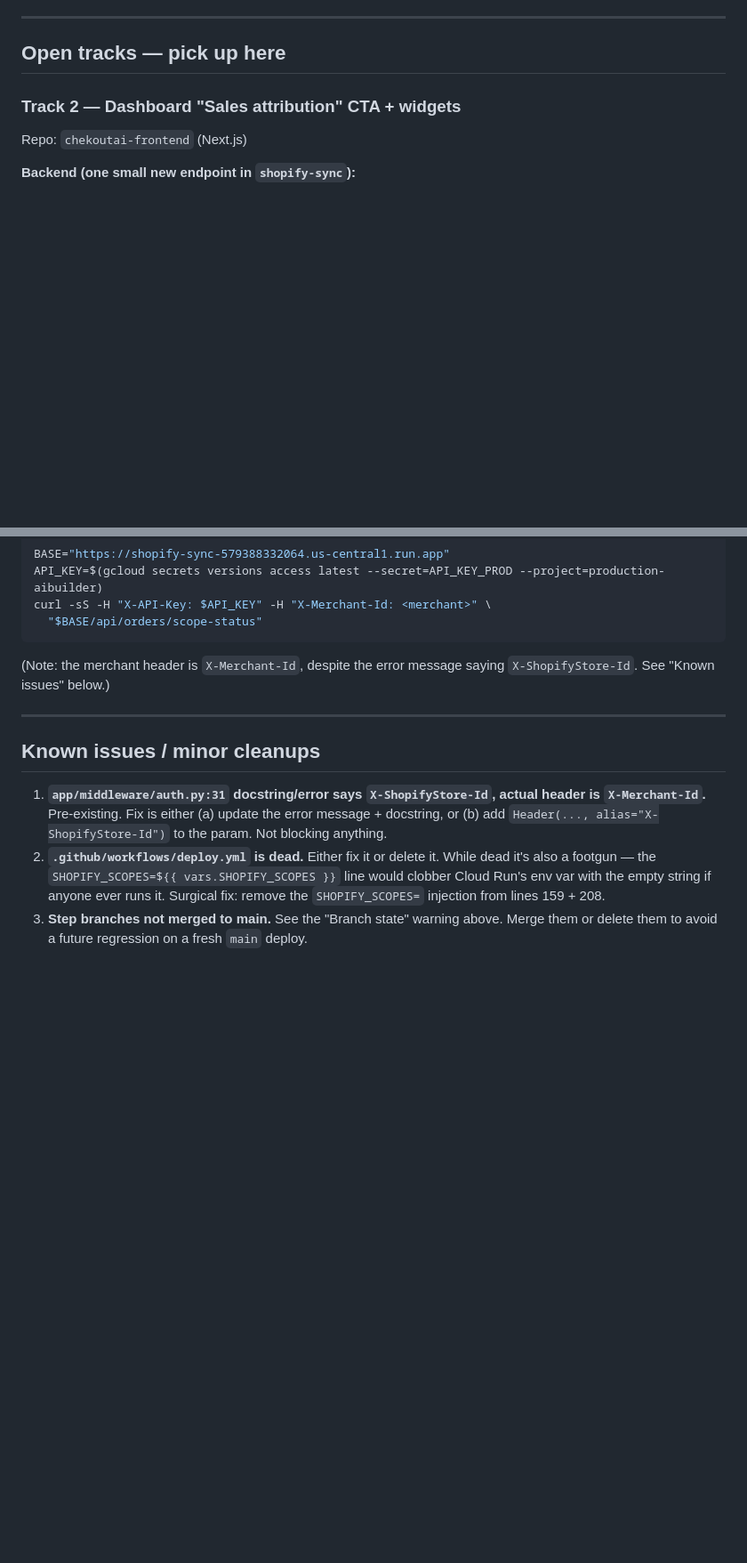
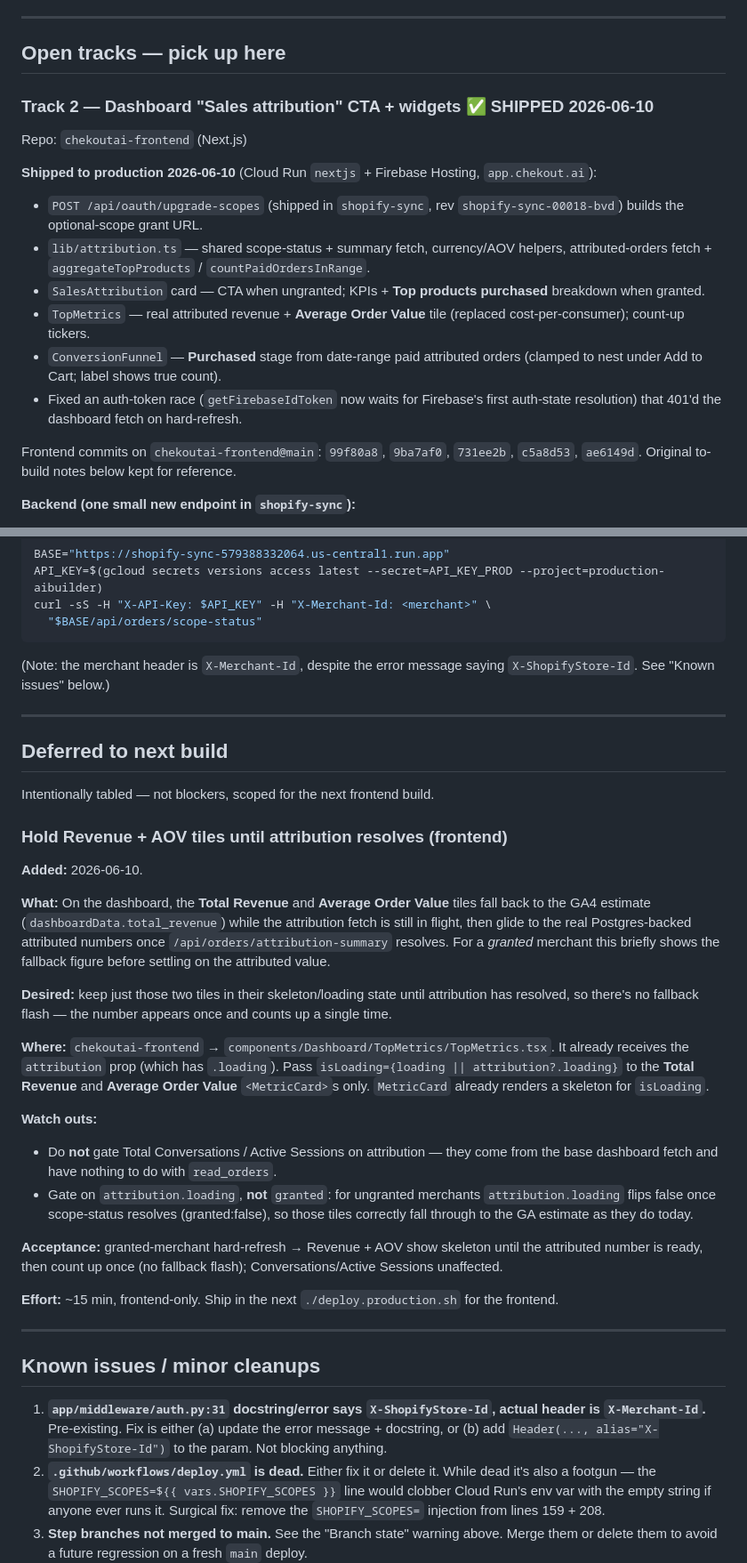
Before and after one commit to adk-sentryskin/shopify-sync, a Markdown page: docs/sales-attribution-handoff.md, 2 parts joined by grey strips. Shown at 89% size. Rendered like a GitHub page; blank space fills up the shorter version.

Commit message:
Handoff: mark Track 2 (dashboard) shipped; table Revenue/AOV skeleton-until-attribution
- Update status/Track 2 to reflect the dashboard sales-attribution UI shipped
  to production 2026-06-10 (CTA, revenue/AOV tiles, product breakdown, funnel
  Purchased stage, auth-token race fix)
- Add "Deferred to next build": hold Total Revenue + AOV tiles in skeleton
  until attribution resolves so they don't flash the GA fallback before the
  attributed number lands (TopMetrics already has attribution.loading)

```diff
--- a/docs/sales-attribution-handoff.md
+++ b/docs/sales-attribution-handoff.md
@@ -107,9 +107,19 @@ Decisions that aren't obvious from the code — written down so future-you/me do
 
 ## Open tracks — pick up here
 
-### Track 2 — Dashboard "Sales attribution" CTA + widgets
+### Track 2 — Dashboard "Sales attribution" CTA + widgets ✅ SHIPPED 2026-06-10
 
 Repo: `chekoutai-frontend` (Next.js)
+
+**Shipped to production 2026-06-10** (Cloud Run `nextjs` + Firebase Hosting, `app.chekout.ai`):
+- `POST /api/oauth/upgrade-scopes` (shipped in `shopify-sync`, rev `shopify-sync-00018-bvd`) builds the optional-scope grant URL.
+- `lib/attribution.ts` — shared scope-status + summary fetch, currency/AOV helpers, attributed-orders fetch + `aggregateTopProducts` / `countPaidOrdersInRange`.
+- `SalesAttribution` card — CTA when ungranted; KPIs + **Top products purchased** breakdown when granted.
+- `TopMetrics` — real attributed revenue + **Average Order Value** tile (replaced cost-per-consumer); count-up tickers.
+- `ConversionFunnel` — **Purchased** stage from date-range paid attributed orders (clamped to nest under Add to Cart; label shows true count).
+- Fixed an auth-token race (`getFirebaseIdToken` now waits for Firebase's first auth-state resolution) that 401'd the dashboard fetch on hard-refresh.
+
+Frontend commits on `chekoutai-frontend@main`: `99f80a8`, `9ba7af0`, `731ee2b`, `c5a8d53`, `ae6149d`. Original to-build notes below kept for reference.
 
 **Backend (one small new endpoint in `shopify-sync`):**
 - `POST /api/oauth/upgrade-scopes?merchant_id=...` — builds the OAuth authorize URL for that merchant with `read_orders` appended to the existing scope set. Returns the URL. Frontend redirects to it; Shopify's standard consent screen renders; on return, the existing `/api/oauth/complete` flow already updates `merchant.scope`.
@@ -290,6 +300,30 @@ curl -sS -H "X-API-Key: $API_KEY" -H "X-Merchant-Id: <merchant>" \
 
 ---
 
+## Deferred to next build
+
+Intentionally tabled — not blockers, scoped for the next frontend build.
+
+### Hold Revenue + AOV tiles until attribution resolves (frontend)
+
+**Added:** 2026-06-10.
+
+**What:** On the dashboard, the **Total Revenue** and **Average Order Value** tiles fall back to the GA4 estimate (`dashboardData.total_revenue`) while the attribution fetch is still in flight, then glide to the real Postgres-backed attributed numbers once `/api/orders/attribution-summary` resolves. For a *granted* merchant this briefly shows the fallback figure before settling on the attributed value.
+
+**Desired:** keep just those two tiles in their skeleton/loading state until attribution has resolved, so there's no fallback flash — the number appears once and counts up a single time.
+
+**Where:** `chekoutai-frontend` → `components/Dashboard/TopMetrics/TopMetrics.tsx`. It already receives the `attribution` prop (which has `.loading`). Pass `isLoading={loading || attribution?.loading}` to the **Total Revenue** and **Average Order Value** `<MetricCard>`s only. `MetricCard` already renders a skeleton for `isLoading`.
+
+**Watch outs:**
+- Do **not** gate Total Conversations / Active Sessions on attribution — they come from the base dashboard fetch and have nothing to do with `read_orders`.
+- Gate on `attribution.loading`, **not** `granted`: for ungranted merchants `attribution.loading` flips false once scope-status resolves (granted:false), so those tiles correctly fall through to the GA estimate as they do today.
+
+**Acceptance:** granted-merchant hard-refresh → Revenue + AOV show skeleton until the attributed number is ready, then count up once (no fallback flash); Conversations/Active Sessions unaffected.
+
+**Effort:** ~15 min, frontend-only. Ship in the next `./deploy.production.sh` for the frontend.
+
+---
+
 ## Known issues / minor cleanups
 
 1. **`app/middleware/auth.py:31` docstring/error says `X-ShopifyStore-Id`, actual header is `X-Merchant-Id`.** Pre-existing. Fix is either (a) update the error message + docstring, or (b) add `Header(..., alias="X-ShopifyStore-Id")` to the param. Not blocking anything.
```
Also changed, not shown: other parts of docs/sales-attribution-handoff.md (+4 -4 lines).
